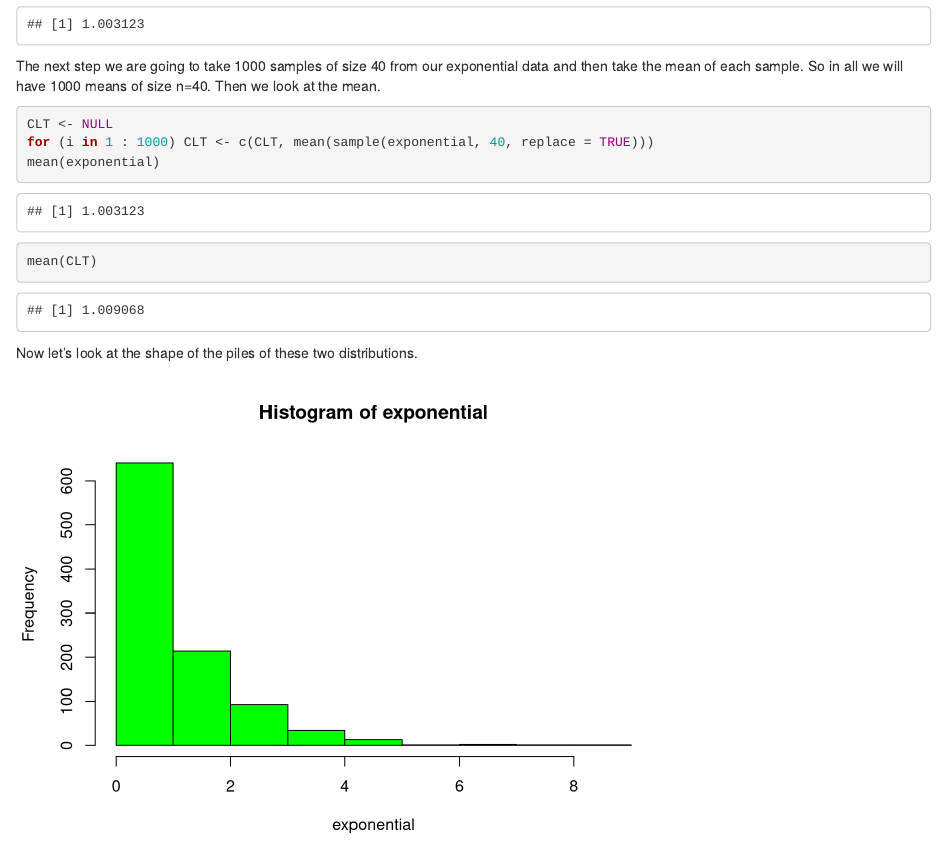
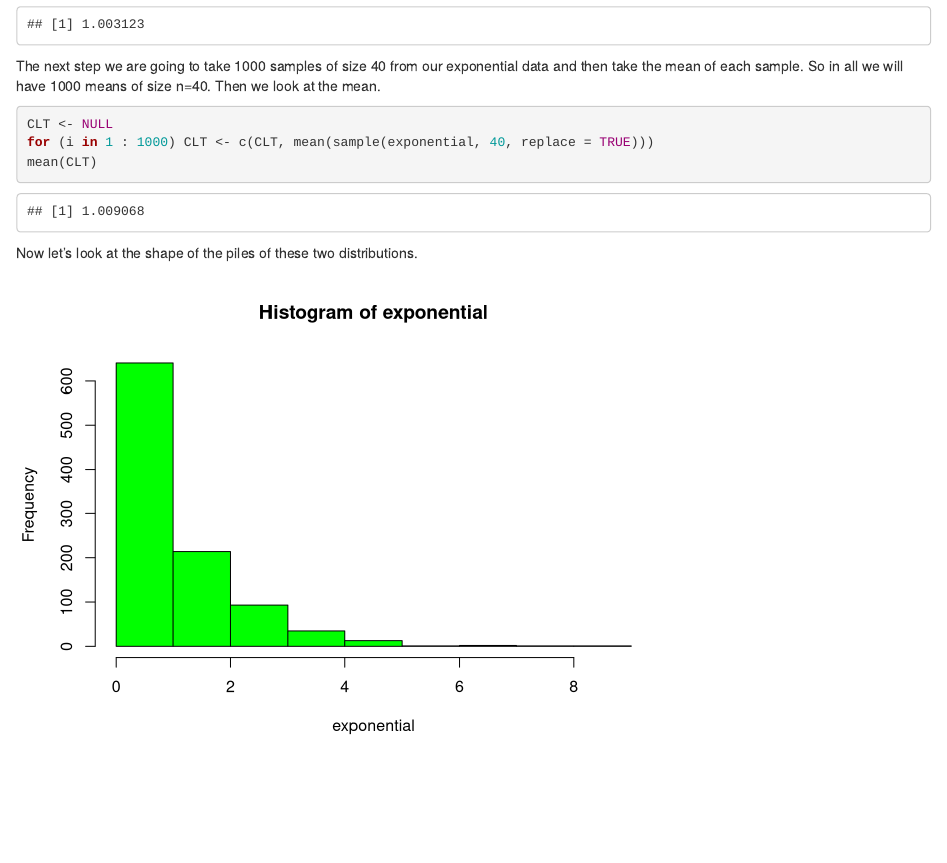
Before and after one commit to jkwiggins/Central_Limit_Theorem, an R Markdown document (CLT.Rmd): the page in a window 1100 px wide, from 250 px down. Rendered offline with R 4.5, knitr and Pandoc, with nearby package versions; code that draws random numbers runs with fixed seeds of ours.

Commit message:
more cleaning

````diff
--- a/CLT.Rmd
+++ b/CLT.Rmd
@@ -20,7 +20,6 @@ of size n=40.  Then we look at the mean.
 ```{r}
 CLT <- NULL
 for (i in 1 : 1000) CLT <- c(CLT, mean(sample(exponential, 40, replace = TRUE)))
-mean(exponential)
 mean(CLT)
 ```
 
````
Also changed, not shown: CLT.html, CLT.md, CLT_files/figure-html/unnamed-chunk-3-1.png, CLT_files/figure-html/unnamed-chunk-3-2.png.
